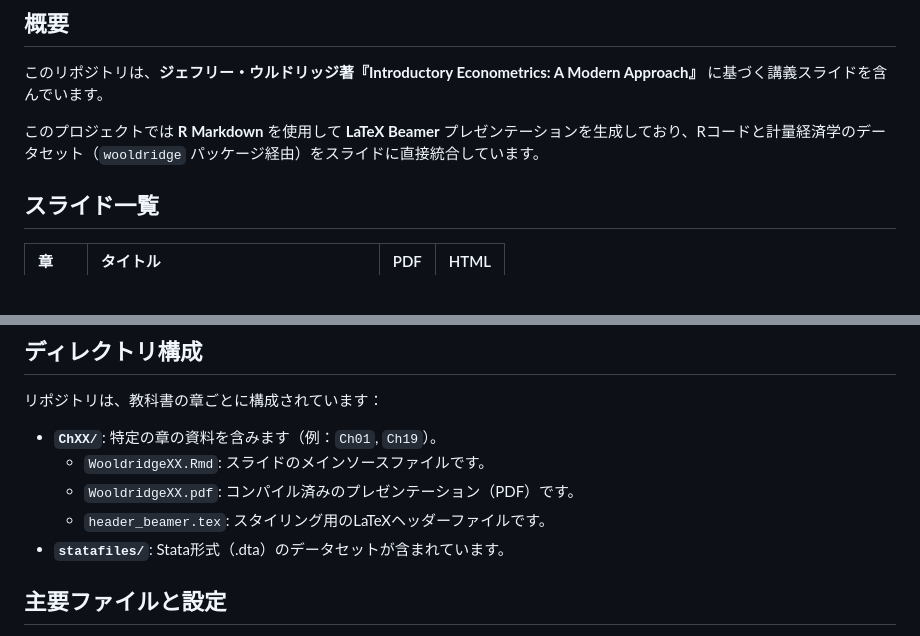
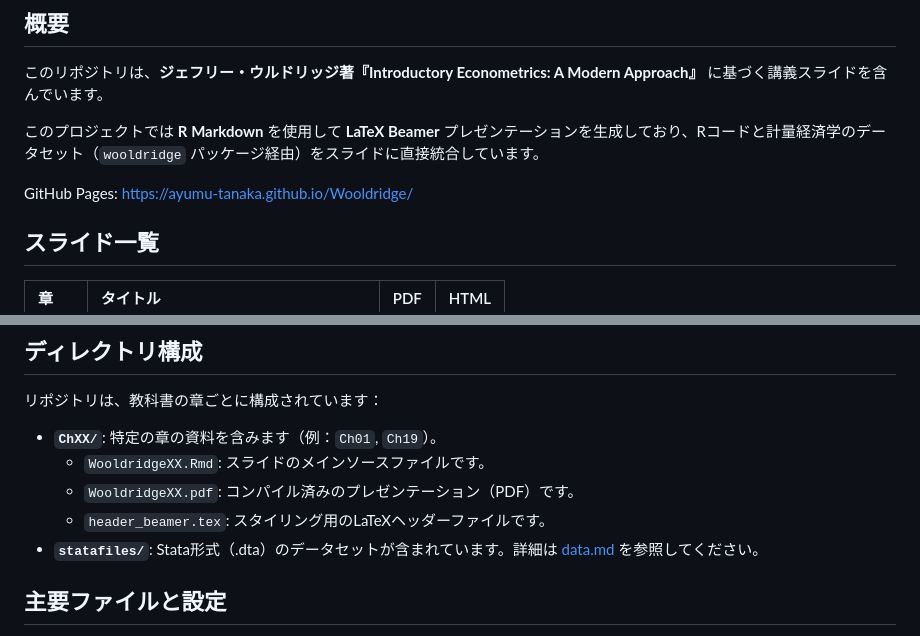
Before and after one commit to ayumu-tanaka/Wooldridge, a Markdown page: README.md, 2 parts joined by grey strips. Rendered like a GitHub page; blank space fills up the shorter version.

Commit message:
readme更新data.md追加

```diff
--- a/README.md
+++ b/README.md
@@ -4,6 +4,9 @@
 このリポジトリは、**ジェフリー・ウルドリッジ著『Introductory Econometrics: A Modern Approach』** に基づく講義スライドを含んでいます。
 
 このプロジェクトでは **R Markdown** を使用して **LaTeX Beamer** プレゼンテーションを生成しており、Rコードと計量経済学のデータセット（`wooldridge` パッケージ経由）をスライドに直接統合しています。
+
+GitHub Pages: [https://ayumu-tanaka.github.io/Wooldridge/](https://ayumu-tanaka.github.io/Wooldridge/)
+
 
 ## スライド一覧
 
@@ -30,7 +33,7 @@
     *   `WooldridgeXX.Rmd`: スライドのメインソースファイルです。
     *   `WooldridgeXX.pdf`: コンパイル済みのプレゼンテーション（PDF）です。
     *   `header_beamer.tex`: スタイリング用のLaTeXヘッダーファイルです。
-*   **`statafiles/`**: Stata形式（.dta）のデータセットが含まれています。
+*   **`statafiles/`**: Stata形式（.dta）のデータセットが含まれています。詳細は [data.md](./data.md) を参照してください。
 
 ## 主要ファイルと設定
 *   **`ChXX/WooldridgeXX.Rmd`**: R Markdownソースです。日本語文字をサポートするために、エンジンとして `lualatex` を指定しています。
```
Also changed, not shown: data.md (added, +103 -0 lines).
